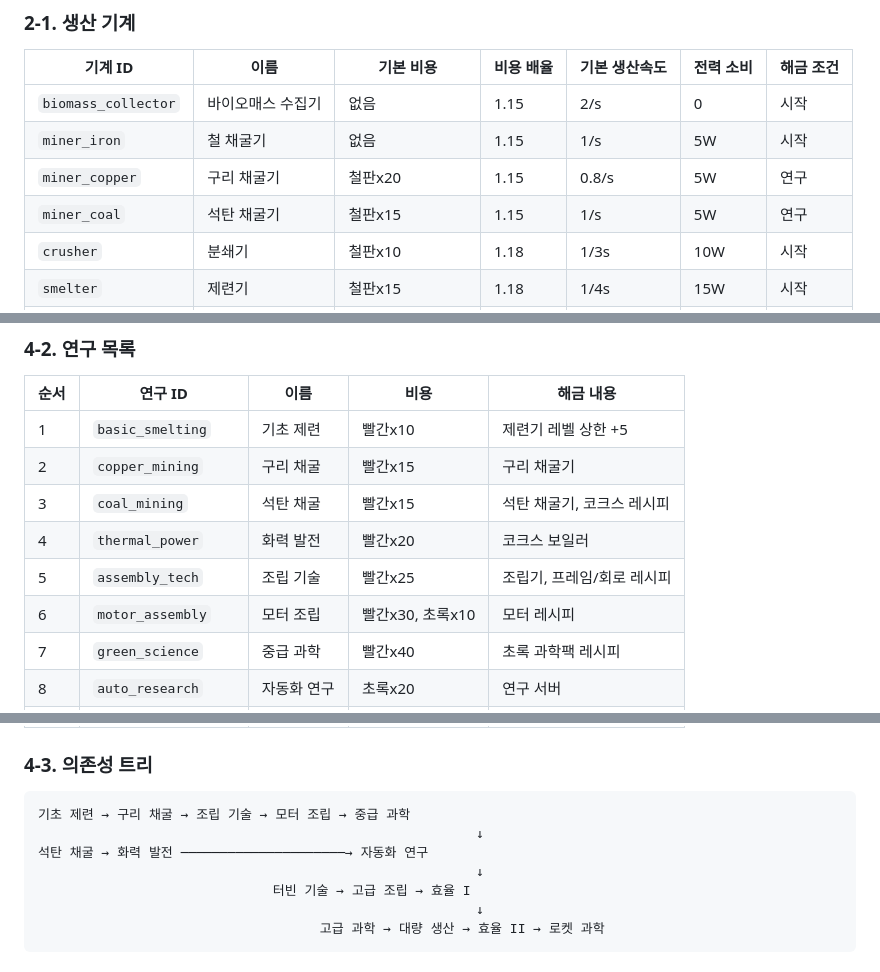
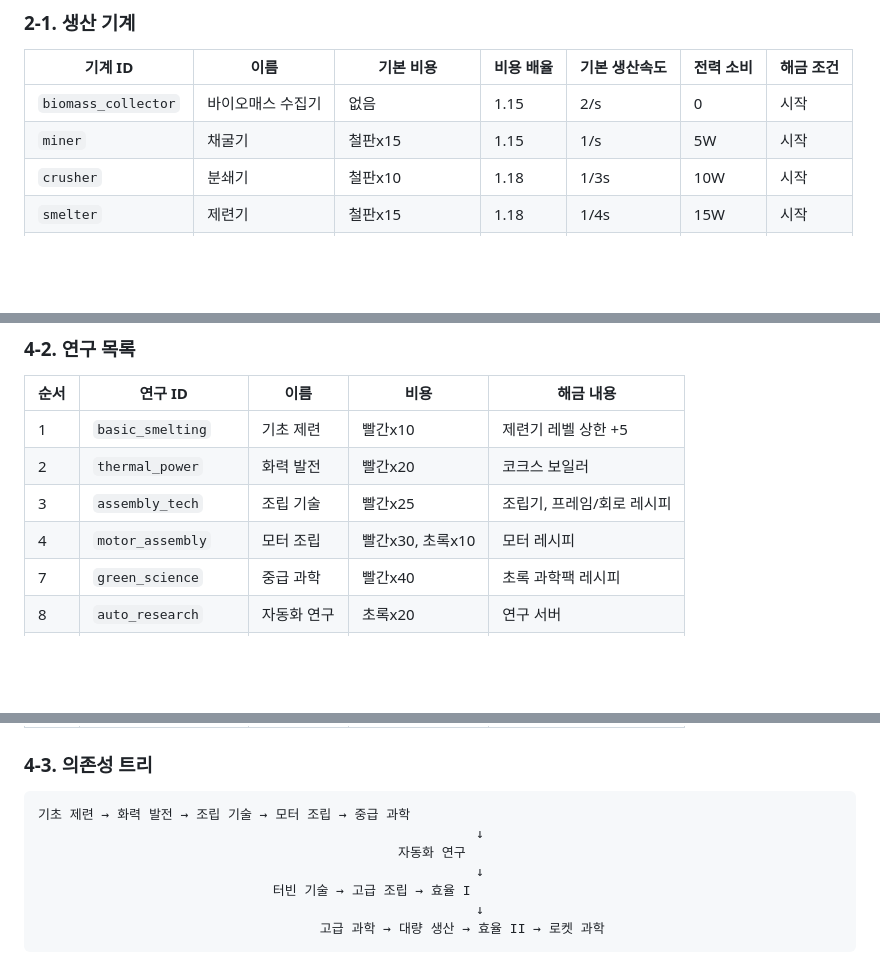
Before and after one commit to 701b/factory-idle, a Markdown page: docs/DESIGN.md, 3 parts joined by grey strips. Rendered like a GitHub page; blank space fills up the shorter version.

````diff
--- a/docs/DESIGN.md
+++ b/docs/DESIGN.md
@@ -77,9 +77,7 @@
 | 기계 ID | 이름 | 기본 비용 | 비용 배율 | 기본 생산속도 | 전력 소비 | 해금 조건 |
 |---------|------|----------|----------|-------------|----------|----------|
 | `biomass_collector` | 바이오매스 수집기 | 없음 | 1.15 | 2/s | 0 | 시작 |
-| `miner_iron` | 철 채굴기 | 없음 | 1.15 | 1/s | 5W | 시작 |
-| `miner_copper` | 구리 채굴기 | 철판x20 | 1.15 | 0.8/s | 5W | 연구 |
-| `miner_coal` | 석탄 채굴기 | 철판x15 | 1.15 | 1/s | 5W | 연구 |
+| `miner` | 채굴기 | 철판x15 | 1.15 | 1/s | 5W | 시작 |
 | `crusher` | 분쇄기 | 철판x10 | 1.18 | 1/3s | 10W | 시작 |
 | `smelter` | 제련기 | 철판x15 | 1.18 | 1/4s | 15W | 시작 |
 | `assembler` | 조립기 | 프레임x5, 회로x2 | 1.20 | 1/6s | 20W | 연구 |
@@ -132,11 +130,9 @@ n번째 기계 비용 = baseCost * costMultiplier^(n-1)
 | 순서 | 연구 ID | 이름 | 비용 | 해금 내용 |
 |------|---------|------|------|----------|
 | 1 | `basic_smelting` | 기초 제련 | 빨간x10 | 제련기 레벨 상한 +5 |
-| 2 | `copper_mining` | 구리 채굴 | 빨간x15 | 구리 채굴기 |
-| 3 | `coal_mining` | 석탄 채굴 | 빨간x15 | 석탄 채굴기, 코크스 레시피 |
-| 4 | `thermal_power` | 화력 발전 | 빨간x20 | 코크스 보일러 |
-| 5 | `assembly_tech` | 조립 기술 | 빨간x25 | 조립기, 프레임/회로 레시피 |
-| 6 | `motor_assembly` | 모터 조립 | 빨간x30, 초록x10 | 모터 레시피 |
+| 2 | `thermal_power` | 화력 발전 | 빨간x20 | 코크스 보일러 |
+| 3 | `assembly_tech` | 조립 기술 | 빨간x25 | 조립기, 프레임/회로 레시피 |
+| 4 | `motor_assembly` | 모터 조립 | 빨간x30, 초록x10 | 모터 레시피 |
 | 7 | `green_science` | 중급 과학 | 빨간x40 | 초록 과학팩 레시피 |
 | 8 | `auto_research` | 자동화 연구 | 초록x20 | 연구 서버 |
 | 9 | `turbine_tech` | 터빈 기술 | 초록x30 | 터빈 발전기 |
@@ -150,9 +146,9 @@ n번째 기계 비용 = baseCost * costMultiplier^(n-1)
 ### 4-3. 의존성 트리
 
 ```
-기초 제련 → 구리 채굴 → 조립 기술 → 모터 조립 → 중급 과학
+기초 제련 → 화력 발전 → 조립 기술 → 모터 조립 → 중급 과학
                                                         ↓
-석탄 채굴 → 화력 발전 ─────────────────────→ 자동화 연구
+                                              자동화 연구
                                                         ↓
                               터빈 기술 → 고급 조립 → 효율 I
                                                         ↓
````
Also changed, not shown: docs/DESIGN_DRAFT.md (+11 -15 lines), docs/FEATURE_PROPOSALS.md (+3 -3 lines).
